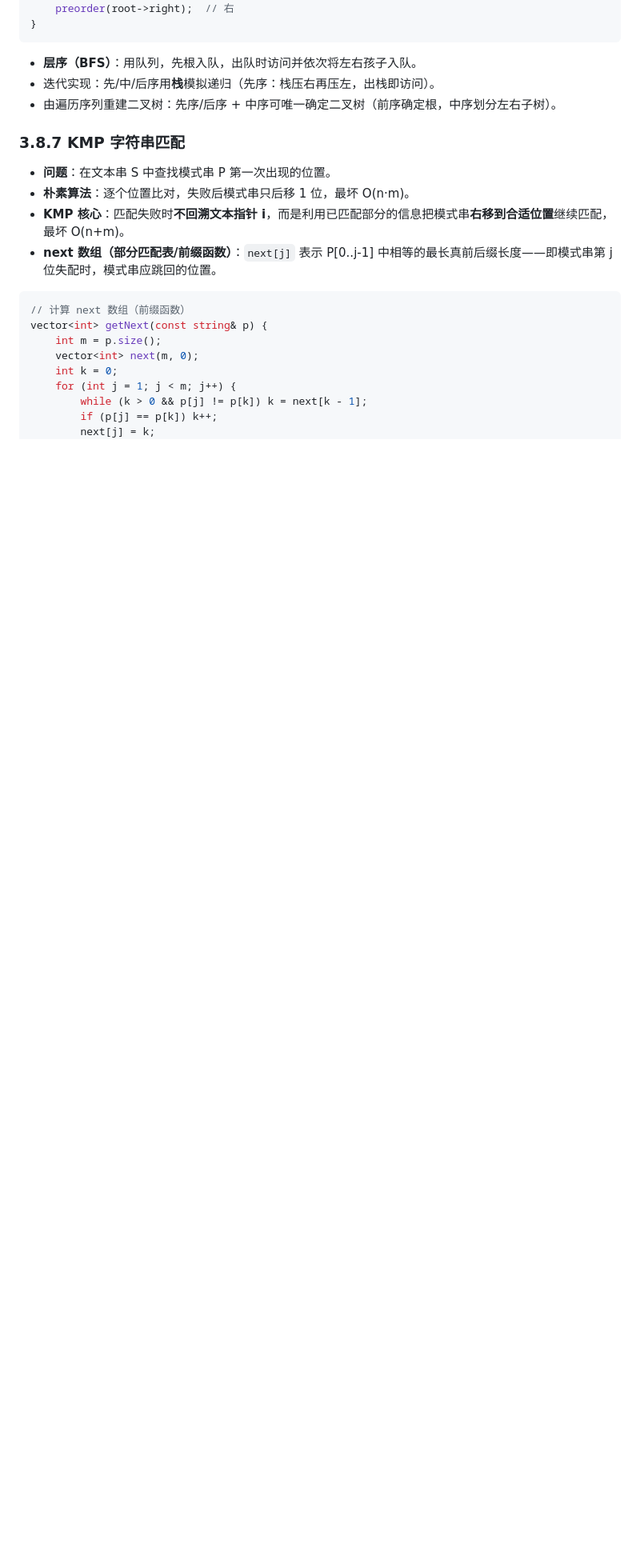
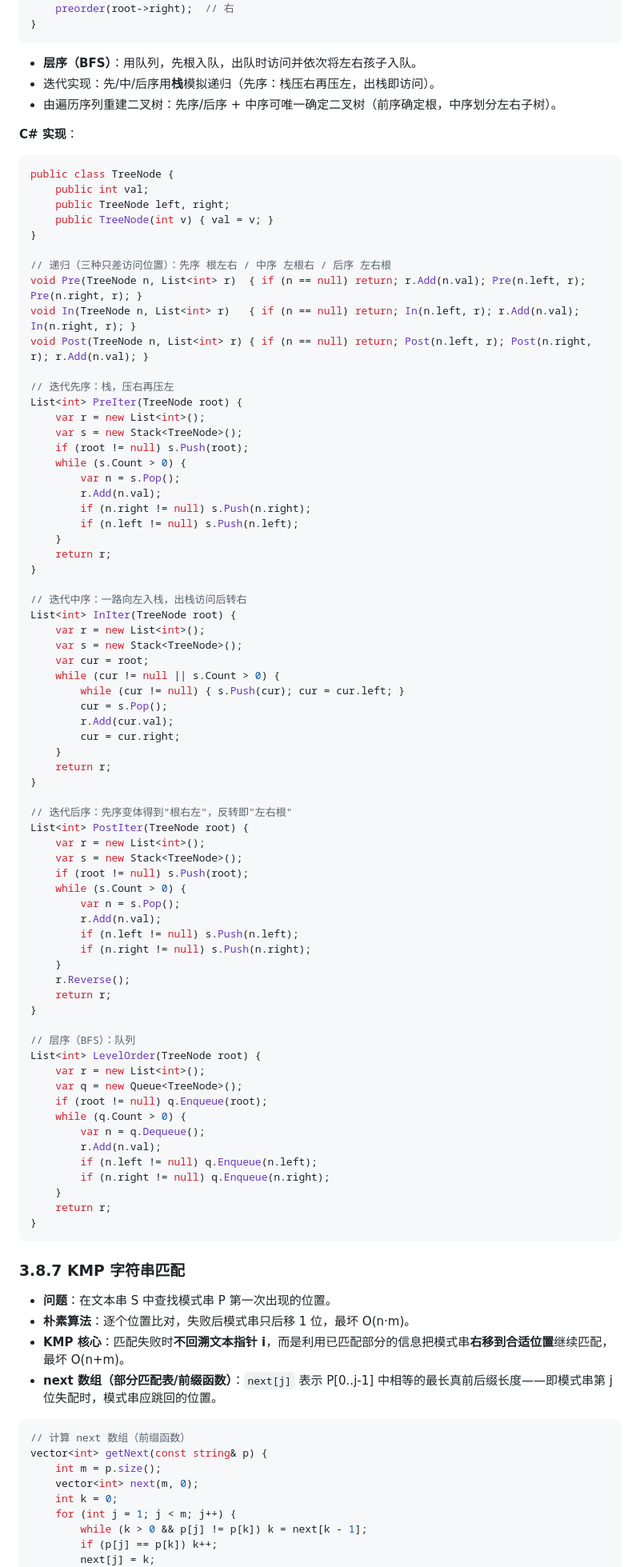
Before and after one commit to DACINGC/Unity_Csharp_Cpp_facetoface, a Markdown page: 面试知识整理/03_数据结构与算法.md, the part around the change. Shown at 80% size. GitHub-like rendering; blank space fills up the shorter version.

Commit message:
补充二叉树遍历

````diff
--- a/面试知识整理/03_数据结构与算法.md
+++ b/面试知识整理/03_数据结构与算法.md
@@ -306,6 +306,78 @@ void preorder(TreeNode* root) {
 - 迭代实现：先/中/后序用**栈**模拟递归（先序：栈压右再压左，出栈即访问）。
 - 由遍历序列重建二叉树：先序/后序 + 中序可唯一确定二叉树（前序确定根，中序划分左右子树）。
 
+**C# 实现**：
+
+```csharp
+public class TreeNode {
+    public int val;
+    public TreeNode left, right;
+    public TreeNode(int v) { val = v; }
+}
+
+// 递归（三种只差访问位置）：先序 根左右 / 中序 左根右 / 后序 左右根
+void Pre(TreeNode n, List<int> r)  { if (n == null) return; r.Add(n.val); Pre(n.left, r); Pre(n.right, r); }
+void In(TreeNode n, List<int> r)   { if (n == null) return; In(n.left, r); r.Add(n.val); In(n.right, r); }
+void Post(TreeNode n, List<int> r) { if (n == null) return; Post(n.left, r); Post(n.right, r); r.Add(n.val); }
+
+// 迭代先序：栈，压右再压左
+List<int> PreIter(TreeNode root) {
+    var r = new List<int>();
+    var s = new Stack<TreeNode>();
+    if (root != null) s.Push(root);
+    while (s.Count > 0) {
+        var n = s.Pop();
+        r.Add(n.val);
+        if (n.right != null) s.Push(n.right);
+        if (n.left != null) s.Push(n.left);
+    }
+    return r;
+}
+
+// 迭代中序：一路向左入栈，出栈访问后转右
+List<int> InIter(TreeNode root) {
+    var r = new List<int>();
+    var s = new Stack<TreeNode>();
+    var cur = root;
+    while (cur != null || s.Count > 0) {
+        while (cur != null) { s.Push(cur); cur = cur.left; }
+        cur = s.Pop();
+        r.Add(cur.val);
+        cur = cur.right;
+    }
+    return r;
+}
+
+// 迭代后序：先序变体得到"根右左"，反转即"左右根"
+List<int> PostIter(TreeNode root) {
+    var r = new List<int>();
+    var s = new Stack<TreeNode>();
+    if (root != null) s.Push(root);
+    while (s.Count > 0) {
+        var n = s.Pop();
+        r.Add(n.val);
+        if (n.left != null) s.Push(n.left);
+        if (n.right != null) s.Push(n.right);
+    }
+    r.Reverse();
+    return r;
+}
+
+// 层序（BFS）：队列
+List<int> LevelOrder(TreeNode root) {
+    var r = new List<int>();
+    var q = new Queue<TreeNode>();
+    if (root != null) q.Enqueue(root);
+    while (q.Count > 0) {
+        var n = q.Dequeue();
+        r.Add(n.val);
+        if (n.left != null) q.Enqueue(n.left);
+        if (n.right != null) q.Enqueue(n.right);
+    }
+    return r;
+}
+```
+
 ### 3.8.7 KMP 字符串匹配
 
 - **问题**：在文本串 S 中查找模式串 P 第一次出现的位置。
````
